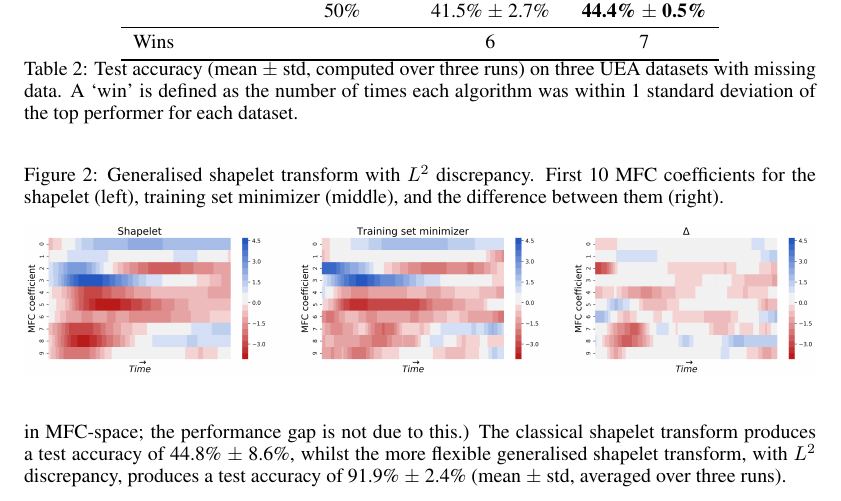
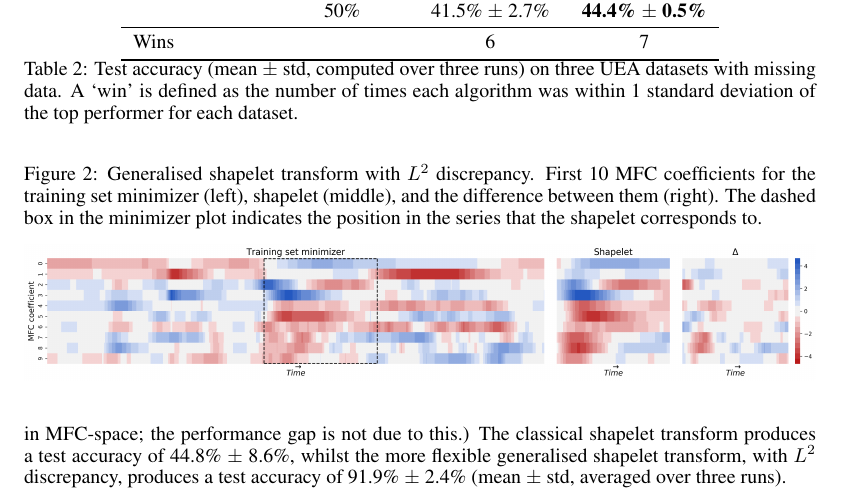
Before and after one commit to patrick-kidger/generalised_shapelets, a LaTeX paper (paper/shapelets.tex): part of page 8 of 14, cut so that both start at the same text. Compiled offline with pdfLaTeX.

Commit message:
Updated images and figure captions for the paper.

```diff
--- a/paper/shapelets.tex
+++ b/paper/shapelets.tex
@@ -369,7 +369,7 @@ See Appendix \ref{apx:further_speech_commands_interpretability} for further plot
 %	\end{figure}
 \begin{figure}
 			\centering
-			\caption{Generalised shapelet transform with $L^2$ discrepancy. First 10 MFC coefficients for the shapelet (left), training set minimizer (middle), and the difference between them (right).}\label{fig:speech_commands}
+			\caption{Generalised shapelet transform with $L^2$ discrepancy. First 10 MFC coefficients for the training set minimizer (left), shapelet (middle), and the difference between them (right). The dashed box in the minimizer plot indicates the position in the series that the shapelet corresponds to.}\label{fig:speech_commands}
 			\includegraphics[width=\linewidth]{images/new_speech_commands_heatmap.png}
 \end{figure}
 
```
Also changed, not shown: paper/images/heatmap_with_cbar.png (added), paper/images/new_speech_commands_axisplots.png, paper/images/new_speech_commands_heatmap.png, paper/images/old_speech_commands_heatmap.png, 2 other files.
